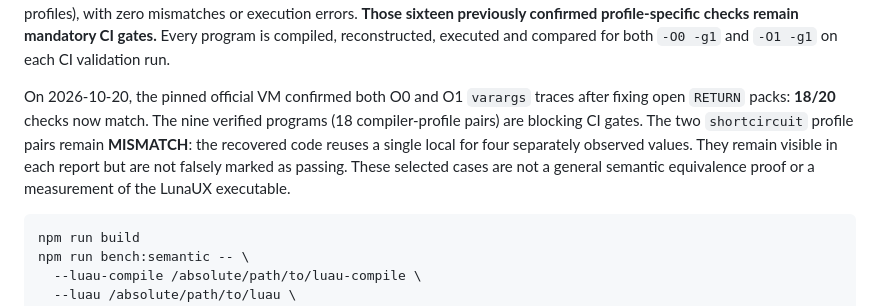
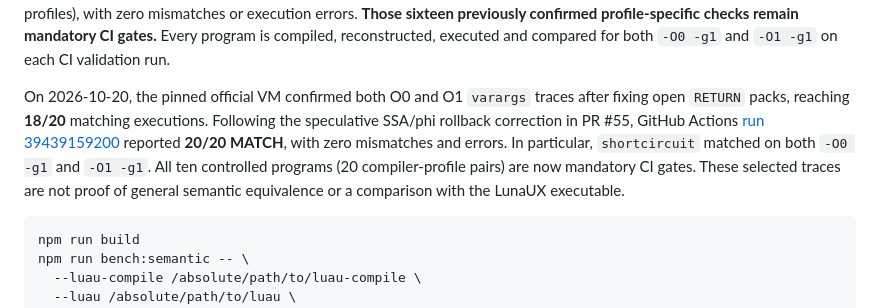
Before and after one commit to AnnonyA/Luau-decompiler, a Markdown page: benchmarks/README.md, the part around the change. GitHub-like rendering.

Commit message:
docs(semantic): record pinned Luau 20-of-20 regression gate

````diff
--- a/benchmarks/README.md
+++ b/benchmarks/README.md
@@ -119,13 +119,14 @@ mandatory CI gates.** Every program is compiled, reconstructed, executed and
 compared for both `-O0 -g1` and `-O1 -g1` on each CI validation run.
 
 On 2026-10-20, the pinned official VM confirmed both O0 and O1 `varargs`
-traces after fixing open `RETURN` packs: **18/20** checks now match.
-The nine verified programs (18 compiler-profile pairs) are blocking CI gates.
-The two `shortcircuit` profile pairs remain **MISMATCH**: the recovered code
-reuses a single local for four separately observed values. They remain visible
-in each report but are not falsely marked as passing.
-These selected cases are not a general semantic equivalence proof or a
-measurement of the LunaUX executable.
+traces after fixing open `RETURN` packs, reaching **18/20** matching executions.
+Following the speculative SSA/phi rollback correction in PR #55, GitHub Actions
+[run 39439159200](https://github.com/AnnonyA/Luau-decompiler/actions/runs/39439159200)
+reported **20/20 MATCH**, with zero mismatches and errors. In particular,
+`shortcircuit` matched on both `-O0 -g1` and `-O1 -g1`. All ten controlled
+programs (20 compiler-profile pairs) are now mandatory CI gates. These selected
+traces are not proof of general semantic equivalence or a comparison with the
+LunaUX executable.
 
 ```sh
 npm run build
````
